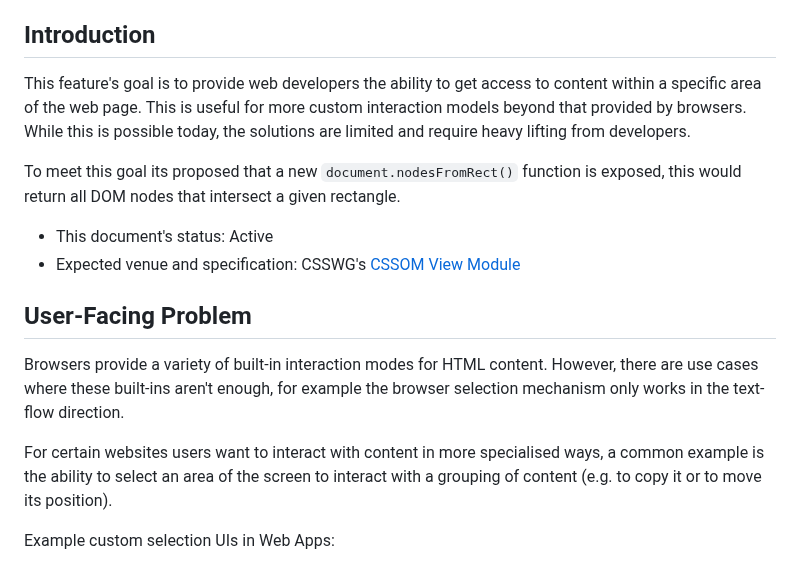
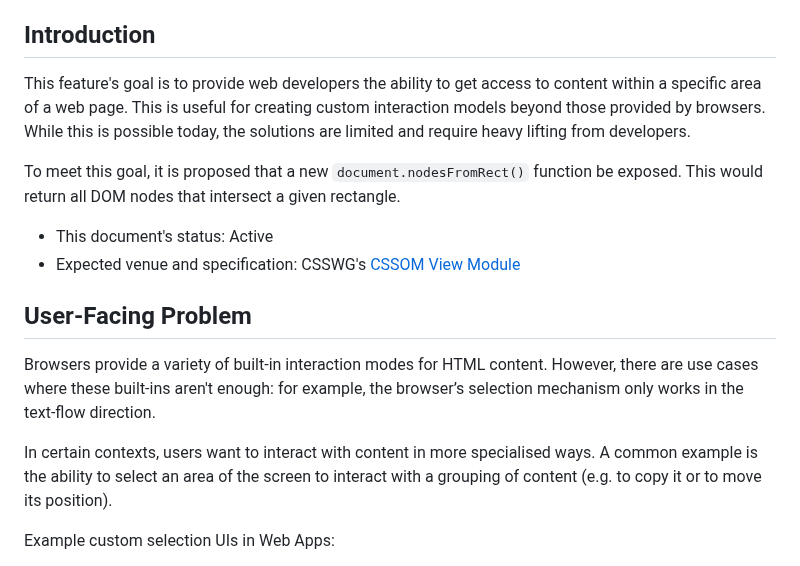
Before and after one commit to Igalia/explainers, a Markdown page: nodes-from-rect/README.md, the part around one of its changes. GitHub-like rendering.

```diff
--- a/nodes-from-rect/README.md
+++ b/nodes-from-rect/README.md
@@ -18,18 +18,18 @@
 
 ## Introduction
 
-This feature's goal is to provide web developers the ability to get access to content within a specific area of the web page. This is useful for more custom interaction models beyond that provided by browsers. While this is possible today, the solutions are limited and require heavy lifting from developers.
+This feature's goal is to provide web developers the ability to get access to content within a specific area of a web page. This is useful for creating custom interaction models beyond those provided by browsers. While this is possible today, the solutions are limited and require heavy lifting from developers.
 
-To meet this goal its proposed that a new `document.nodesFromRect()` function is exposed, this would return all DOM nodes that intersect a given rectangle.
+To meet this goal, it is proposed that a new `document.nodesFromRect()` function be exposed. This would return all DOM nodes that intersect a given rectangle.
 
 - This document's status: Active
 - Expected venue and specification: CSSWG's [CSSOM View Module](https://drafts.csswg.org/cssom-view/#extensions-to-the-document-interface)
 
 ## User-Facing Problem
 
-Browsers provide a variety of built-in interaction modes for HTML content. However, there are use cases where these built-ins aren't enough, for example the browser selection mechanism only works in the text-flow direction.
+Browsers provide a variety of built-in interaction modes for HTML content. However, there are use cases where these built-ins aren't enough: for example, the browser’s selection mechanism only works in the text-flow direction.
 
-For certain websites users want to interact with content in more specialised ways, a common example is the ability to select an area of the screen to interact with a grouping of content (e.g. to copy it or to move its position).
+In certain contexts, users want to interact with content in more specialised ways. A common example is the ability to select an area of the screen to interact with a grouping of content (e.g. to copy it or to move its position).
 
 Example custom selection UIs in Web Apps:
 - Figma uses and renders a rectangle.
```
Also changed, not shown: other parts of nodes-from-rect/README.md (+12 -13 lines).
